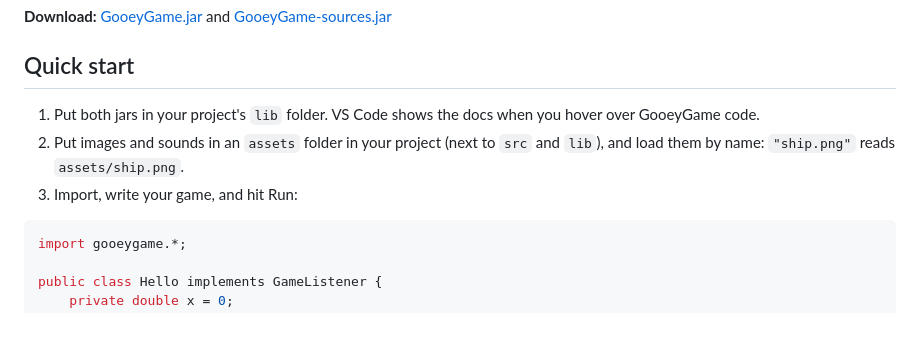
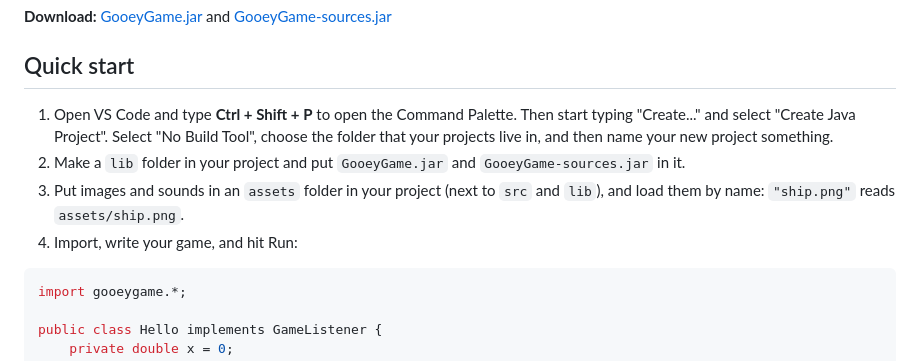
Before and after one commit to gooey-java/GooeyGame, a Markdown page: README.md, the part around the change. Drawn GitHub-style; blank space fills up the shorter version.

````diff
--- a/README.md
+++ b/README.md
@@ -13,11 +13,11 @@ Science A.
 
 ## Quick start
 
-1. Put both jars in your project's `lib` folder. VS Code shows the docs when you
-   hover over GooeyGame code.
-2. Put images and sounds in an `assets` folder in your project (next to `src`
+1. Open VS Code and type **Ctrl + Shift + P** to open the Command Palette. Then start typing "Create..." and select "Create Java Project". Select "No Build Tool", choose the folder that your projects live in, and then name your new project something.
+2. Make a `lib` folder in your project and put `GooeyGame.jar` and `GooeyGame-sources.jar` in it.
+3. Put images and sounds in an `assets` folder in your project (next to `src`
    and `lib`), and load them by name: `"ship.png"` reads `assets/ship.png`.
-3. Import, write your game, and hit Run:
+4. Import, write your game, and hit Run:
 
 ```java
 import gooeygame.*;
````
